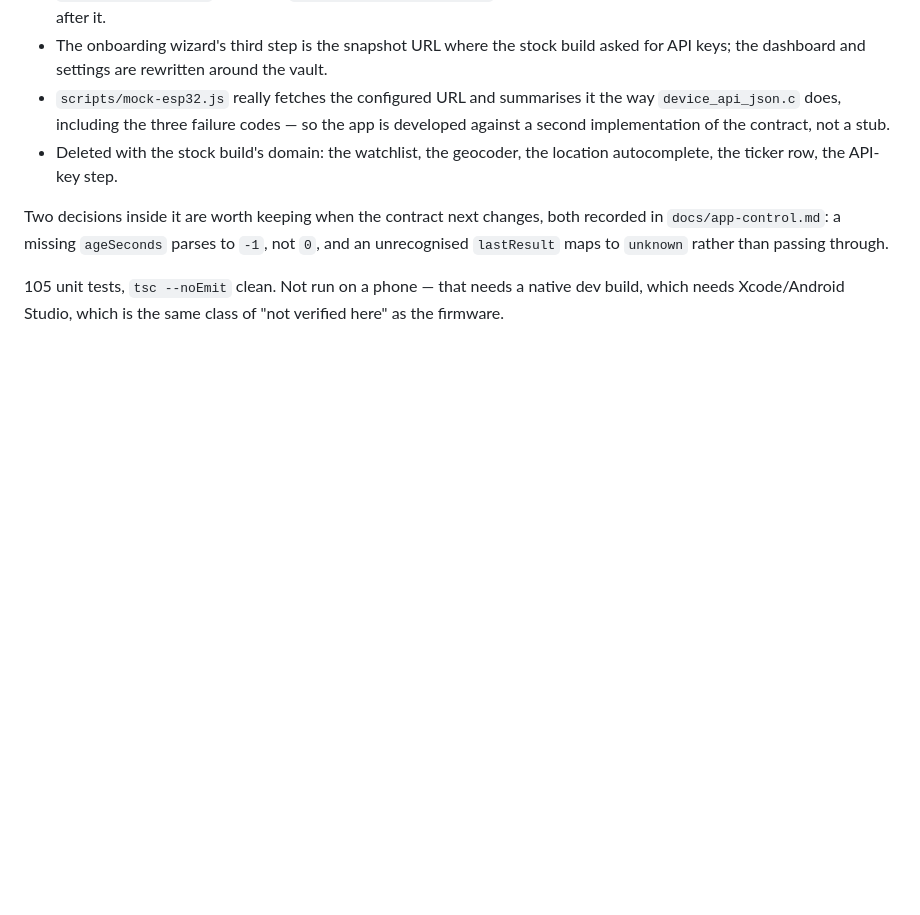
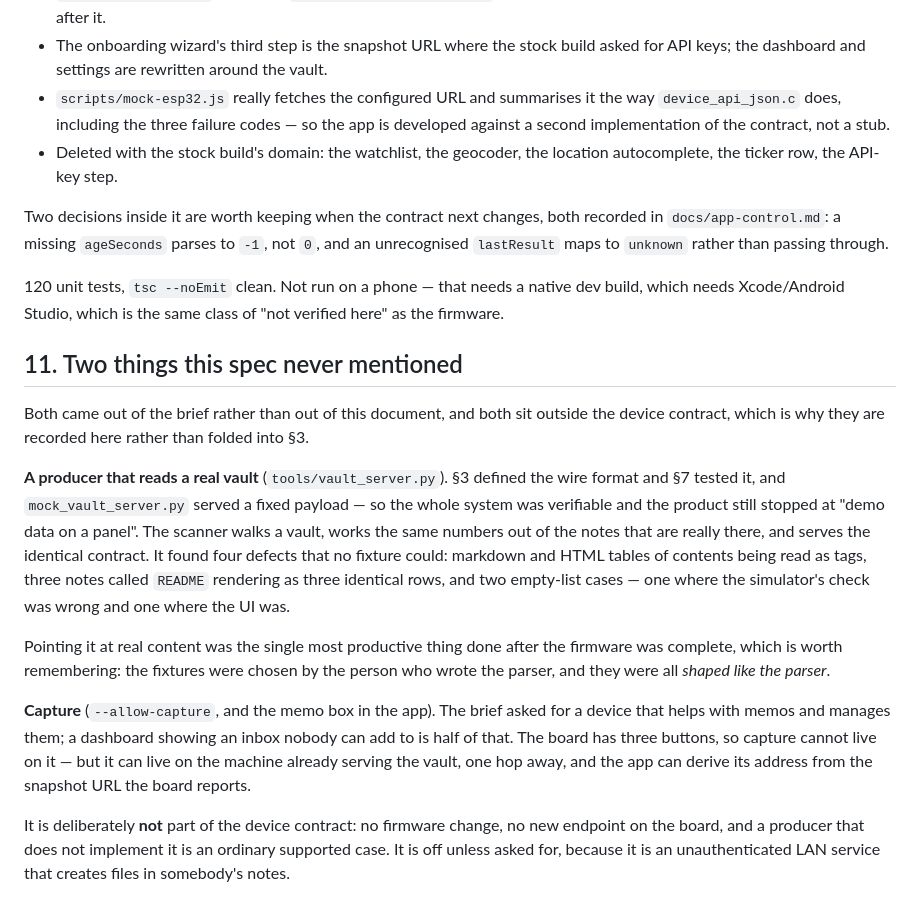
Before and after one commit to david0ha/anki-reader, a Markdown page: docs/specs/2026-08-10-obsidian-board-design.md, the part around the change. Drawn GitHub-style; blank space fills up the shorter version.

Commit message:
docs: record capture and the real-vault producer as what they are — outside the device contract
Both came out of the brief rather than the spec, and neither changes anything
the firmware knows about. Spec §11 says so, including the observation worth
keeping: pointing the scanner at real content found four defects the fixtures
could not, because the fixtures were chosen by whoever wrote the parser and
were all shaped like the parser.

Co-Authored-By: Claude Opus 5 (1M context) <noreply@anthropic.com>

```diff
--- a/docs/specs/2026-08-10-obsidian-board-design.md
+++ b/docs/specs/2026-08-10-obsidian-board-design.md
@@ -261,6 +261,36 @@ Two decisions inside it are worth keeping when the contract next changes, both
 recorded in `docs/app-control.md`: a missing `ageSeconds` parses to `-1`, not `0`,
 and an unrecognised `lastResult` maps to `unknown` rather than passing through.
 
-105 unit tests, `tsc --noEmit` clean. Not run on a phone — that needs a native dev
+120 unit tests, `tsc --noEmit` clean. Not run on a phone — that needs a native dev
 build, which needs Xcode/Android Studio, which is the same class of "not verified
 here" as the firmware.
+
+## 11. Two things this spec never mentioned
+
+Both came out of the brief rather than out of this document, and both sit outside
+the device contract, which is why they are recorded here rather than folded into
+§3.
+
+**A producer that reads a real vault** (`tools/vault_server.py`). §3 defined the
+wire format and §7 tested it, and `mock_vault_server.py` served a fixed payload —
+so the whole system was verifiable and the product still stopped at "demo data on
+a panel". The scanner walks a vault, works the same numbers out of the notes that
+are really there, and serves the identical contract. It found four defects that
+no fixture could: markdown and HTML tables of contents being read as tags, three
+notes called `README` rendering as three identical rows, and two empty-list cases
+— one where the simulator's check was wrong and one where the UI was.
+
+Pointing it at real content was the single most productive thing done after the
+firmware was complete, which is worth remembering: the fixtures were chosen by
+the person who wrote the parser, and they were all *shaped like the parser*.
+
+**Capture** (`--allow-capture`, and the memo box in the app). The brief asked for
+a device that helps with memos and manages them; a dashboard showing an inbox
+nobody can add to is half of that. The board has three buttons, so capture cannot
+live on it — but it can live on the machine already serving the vault, one hop
+away, and the app can derive its address from the snapshot URL the board reports.
+
+It is deliberately **not** part of the device contract: no firmware change, no new
+endpoint on the board, and a producer that does not implement it is an ordinary
+supported case. It is off unless asked for, because it is an unauthenticated LAN
+service that creates files in somebody's notes.
```
Also changed, not shown: docs/pages.md (+5 -0 lines).
